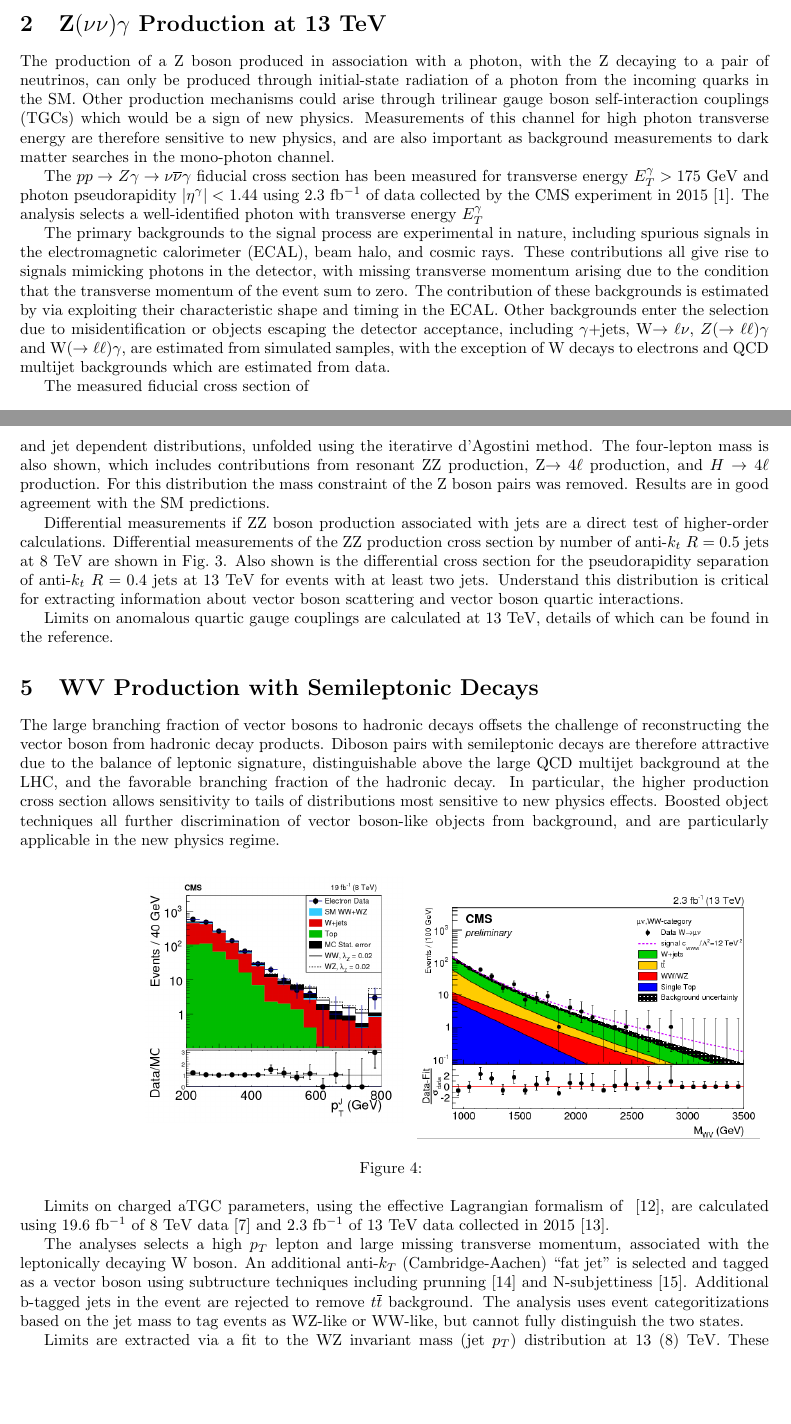
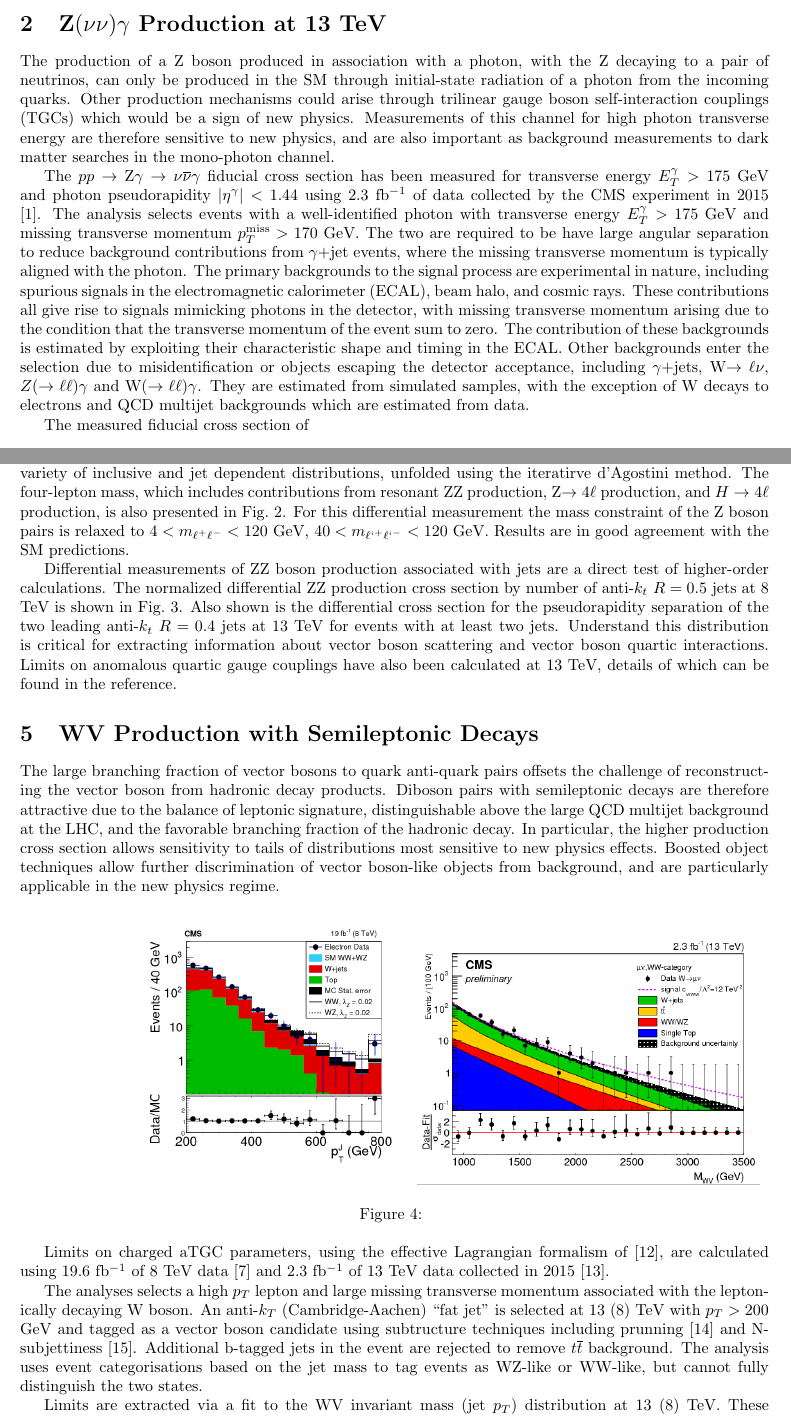
Before and after one commit to kdlong/LHCP2017Proceedings, a LaTeX document (Long_CMSDibosonResults_LHCP2017.tex): two parts of pages 2 and 5 of 7, joined at a grey line, cut so that both start at the same text, the shorter picture padded with empty space. Compiled offline with pdfLaTeX.

Commit message:
Draft to be uploaded to cinco

```diff
--- a/Long_CMSDibosonResults_LHCP2017.tex
+++ b/Long_CMSDibosonResults_LHCP2017.tex
@@ -139,30 +139,32 @@ the analyses can be found in the references.
 
 \section{Z$(\nu\nu)\gamma$ Production at 13 TeV}
 The production of a Z boson produced in association with a photon,
-with the Z decaying to a pair of neutrinos, can only be produced through
-initial-state radiation of a photon from the incoming quarks in the SM.
+with the Z decaying to a pair of neutrinos, can only be produced in the SM through
+initial-state radiation of a photon from the incoming quarks.
 Other production mechanisms could arise through trilinear gauge boson
 self-interaction couplings (TGCs) which would be a sign of new physics.
 Measurements of this channel for high photon transverse energy are therefore
 sensitive to new physics, and are also important as background measurements to
 dark matter searches in the mono-photon channel.
 
-The $pp \rightarrow Z\gamma \rightarrow \nu\bar{\nu}\gamma$ fiducial cross section
+The $pp \rightarrow \mathrm{Z}\gamma \rightarrow \nu\bar{\nu}\gamma$ fiducial cross section
 has been measured for transverse energy $E_{T}^{\gamma} > 175$ GeV and photon pseudorapidity
 $\lvert\eta^{\gamma}\rvert < $ 1.44 using 2.3 fb$^{-1}$ of data collected by the CMS experiment in 2015
 \cite{CMS-PAS-SMP-16-004}.
-The analysis selects a well-identified photon with transverse energy $E_{T}^{\gamma}$
-
+The analysis selects events with a well-identified photon with transverse energy $E_{T}^{\gamma} > 175$ GeV
+and missing transverse momentum $p_{T}^{\mathrm{miss}} > 170$ GeV. The two are required to be
+have large angular separation to reduce background contributions from $\gamma$+jet events,
+where the missing transverse momentum is typically aligned with the photon.
 The primary backgrounds to the signal process are experimental in nature, including
 spurious signals in the electromagnetic calorimeter (ECAL), beam halo, and cosmic rays.
 These contributions all give rise to signals mimicking photons in the detector,
 with missing transverse momentum arising due to the
 condition that the transverse momentum of the event sum to zero. The contribution of
 these backgrounds is estimated
-by via exploiting their characteristic shape and timing in the ECAL. Other backgrounds
+by exploiting their characteristic shape and timing in the ECAL. Other backgrounds
 enter the selection due to misidentification or objects escaping the detector acceptance,
 including $\gamma+$jets, W$\rightarrow \ell\nu$, $Z(\rightarrow\ell\ell)\gamma$ and
-W$(\rightarrow\ell\ell)\gamma$, are estimated from simulated samples, with the exception
+W$(\rightarrow\ell\ell)\gamma$. They are estimated from simulated samples, with the exception
 of W decays to electrons and QCD multijet backgrounds which are estimated from data.
 
 The measured fiducial cross section of
@@ -299,29 +301,30 @@ The total cross section measurements and its agreement with the SM
 prediction, computed at NNLO in QCD with MATRIX~\cite{Cascioli:2014yka}\cite{Grazzini:2015hta}
 and NLO in QCD with MCFM
 are summarized in Fig.~\ref{fig:ZZinclusive}, which also presents ATLAS results for comparison.
-Differential cross sections were also measured for a variety of inclusive
+Differential cross sections measurements have also been performed for a variety of inclusive
 and jet dependent distributions, unfolded using the iteratirve d'Agostini method.
-The four-lepton mass is also shown, which includes contributions
-from resonant ZZ production, Z$\rightarrow 4\ell$ production, and $H \rightarrow 4\ell$ production.
-For this distribution the mass constraint of the Z boson pairs was removed.
+The four-lepton mass, which includes contributions
+from resonant ZZ production, Z$\rightarrow 4\ell$ production, and $H \rightarrow 4\ell$ production,
+is also presented in Fig.~\ref{fig:ZZinclusive}.
+For this differential measurement the mass constraint of the Z boson pairs is relaxed to
+$4 < m_{\ell^{+}\ell^{-}} < 120$ GeV, $40 < m_{\ell`^{+}\ell`^{-}} < 120$ GeV.
 Results are in good agreement with the SM predictions.
 
-Differential measurements if ZZ boson production associated with jets are
-a direct test of higher-order calculations. Differential measurements of
-the ZZ production cross section by number of anti-$k_{t}$ $R=0.5$ jets
-at 8 TeV are shown in Fig.~\ref{fig:ZZjets}. Also shown is the differential
-cross section for the pseudorapidity separation of
+Differential measurements of ZZ boson production associated with jets are
+a direct test of higher-order calculations. The normalized differential
+ZZ production cross section by number of anti-$k_{t}$ $R=0.5$ jets
+at 8 TeV is shown in Fig.~\ref{fig:ZZjets}. Also shown is the differential
+cross section for the pseudorapidity separation of the two leading
 anti-$k_{t}$ $R=0.4$ jets at 13 TeV for events with at least two jets.
 Understand this distribution is critical for extracting information
 about vector boson scattering and vector boson quartic interactions.
-
-Limits on anomalous quartic gauge couplings are calculated at 13 TeV,
+Limits on anomalous quartic gauge couplings have also been calculated at 13 TeV,
 details of which can be found in the reference.
 
 \section{WV Production with Semileptonic Decays}
 
 The large branching fraction
-of vector bosons to hadronic decays offsets
+of vector bosons to quark anti-quark pairs offsets
 the challenge of reconstructing the vector boson from
 hadronic decay products. Diboson pairs with semileptonic decays
 are therefore attractive due to the balance of leptonic signature,
@@ -329,7 +332,7 @@ distinguishable above the large QCD multijet background at the LHC,
 and the favorable branching fraction of the hadronic decay.
 In particular, the higher production cross section
 allows sensitivity to tails of distributions most sensitive to new physics
-effects. Boosted object techniques all further discrimination of
+effects. Boosted object techniques allow further discrimination of
 vector boson-like objects from background, and are particularly applicable
 in the new physics regime.
 
@@ -343,20 +346,22 @@ in the new physics regime.
 
 
 Limits on charged aTGC parameters, using the effective Lagrangian formalism
-of ~\cite{Hagiwara:1993ck}, are calculated using 19.6 fb$^{-1}$ of 8 TeV
+of~\cite{Hagiwara:1993ck}, are calculated using 19.6 fb$^{-1}$ of 8 TeV
 data~\cite{CMS:2017ruh}
 and 2.3 fb$^{-1}$ of 13 TeV data collected in 2015~\cite{Sirunyan:2017bey}.
 
-The analyses selects a high $p_{T}$ lepton and large missing transverse momentum,
-associated with the leptonically decaying W boson. An additional anti-$k_{T}$
-(Cambridge-Aachen) ``fat jet'' is selected and tagged as a vector boson using
+The analyses selects a high $p_{T}$ lepton and large missing transverse momentum
+associated with the leptonically decaying W boson. An anti-$k_{T}$
+(Cambridge-Aachen) ``fat jet''  is selected at 13 (8) TeV with $p_{T} > 200$ GeV
+and tagged as a vector boson candidate using
 subtructure techniques including prunning~\cite{Ellis:2009me} and
-N-subjettiness~\cite{Thaler:2010tr}. Additional b-tagged jets in the event are
-rejected to remove $t\bar{t}$ background. The analysis uses event categoritizations
+N-subjettiness~\cite{Thaler:2010tr}.
+Additional b-tagged jets in the event are
+rejected to remove $t\bar{t}$ background. The analysis uses event categorisations
 based on the jet mass to tag events as WZ-like or WW-like, but cannot fully
 distinguish the two states.
 
-Limits are extracted via a fit to the WZ invariant mass (jet $p_{T}$) distribution at 13 (8) TeV.
+Limits are extracted via a fit to the WV invariant mass (jet $p_{T}$) distribution at 13 (8) TeV.
 These distributions are shown in Fig.~\ref{fig:WV}.
 The 95\% CL limits from the 8 TeV analysis,
 \begin{equation}
```
Also changed, not shown: Long_CMSDibosonResults_LHCP2017.tex (37 more changed lines).
